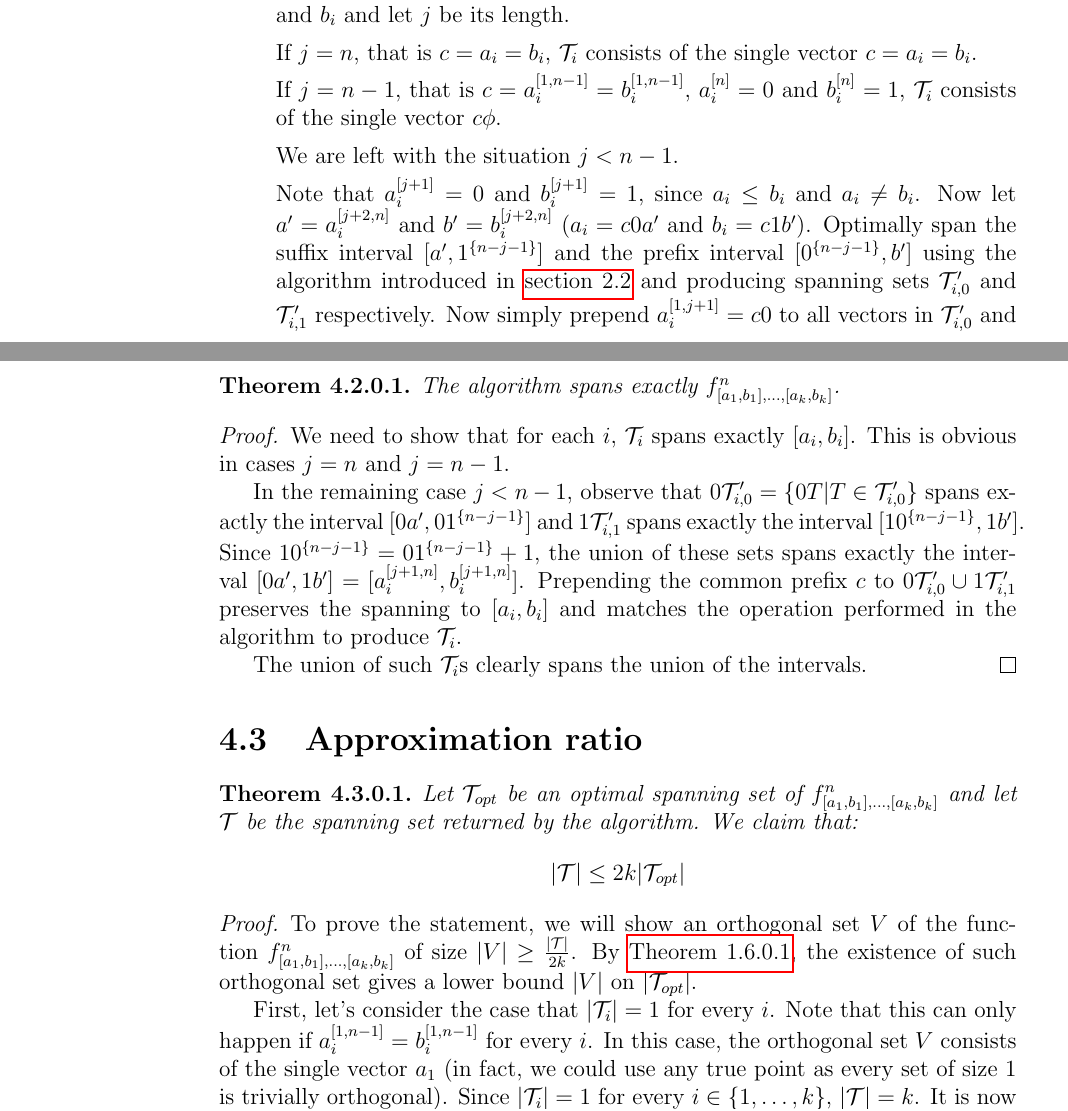
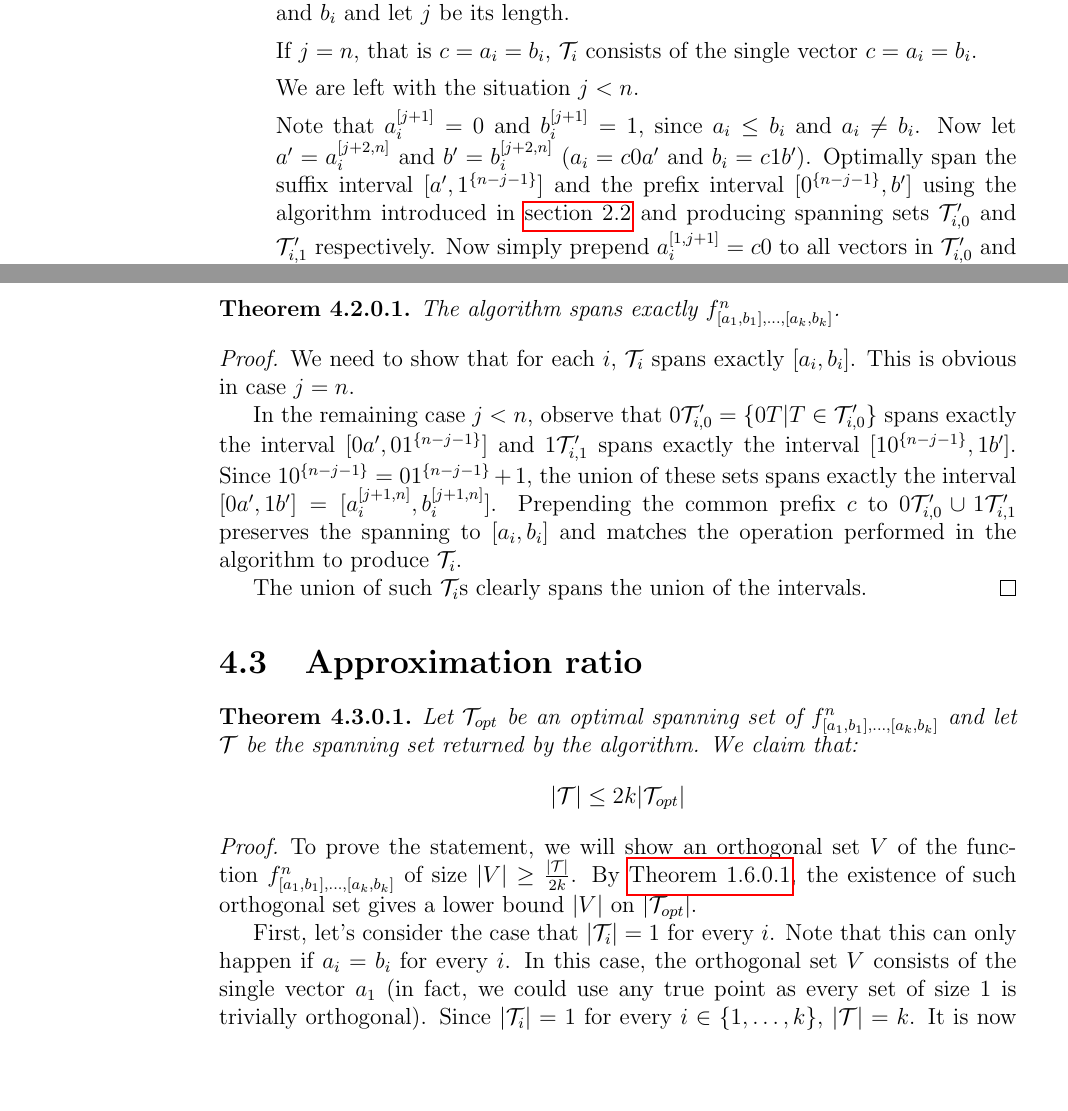
Before and after one commit to filipbartek/ibf, a LaTeX thesis (thesis.tex, which reads thesis/2kapprox.tex): two parts of pages 27 and 28 of 46, joined at a grey line, cut so that both start at the same text, the shorter picture padded with empty space. Compiled offline with pdfLaTeX.

Commit message:
Fix the proof with j < n instead of j < n-1

```diff
--- a/thesis/2kapprox.tex
+++ b/thesis/2kapprox.tex
@@ -71,13 +71,7 @@ If $j = n$, that is $c = a_i = b_i$,
 $\mathcal{T}_i$ consists of the single vector
 $c = a_i = b_i$.
 
-If $j = n-1$,
-that is $c = \bits{a_i}{1}{n-1} = \bits{b_i}{1}{n-1}$,
-$\bit{a_i}{n} = 0$ and $\bit{b_i}{n} = 1$,
-$\mathcal{T}_i$ consists of the single vector
-$c \phi$.
-
-We are left with the situation $j < n-1$.
+We are left with the situation $j < n$.
 
 Note that $\bit{a_i}{j+1} = 0$ and $\bit{b_i}{j+1} = 1$,
 since $a_i \leq b_i$ and $a_i \neq b_i$.
@@ -124,9 +118,9 @@ $f^n_{\interval{a_1}{b_1}, \ldots, \interval{a_k}{b_k}}$.
 \begin{proof}
 We need to show that for each $i$,
 $\mathcal{T}_i$ spans exactly $\interval{a_i}{b_i}$.
-This is obvious in cases $j = n$ and $j = n-1$.
+This is obvious in case $j = n$.
 
-In the remaining case $j < n-1$,
+In the remaining case $j < n$,
 observe that
 $0 \mathcal{T}_{i, 0}'
 = \curly{0 T | T \in \mathcal{T}_{i, 0}'}$
@@ -179,7 +173,7 @@ on $\size{\mathcal{T}_{opt}}$.
 First, let's consider the case that
 $\size{\mathcal{T}_i} = 1$ for every $i$.
 Note that this can only happen if
-$\bits{a_i}{1}{n-1} = \bits{b_i}{1}{n-1}$ for every $i$.
+$a_i = b_i$ for every $i$.
 In this case,
 the orthogonal set $V$ consists of the single vector $a_1$
 (in fact, we could use any true point
```
Also changed, not shown: thesis/2kapprox.tex (3 more changed lines).
